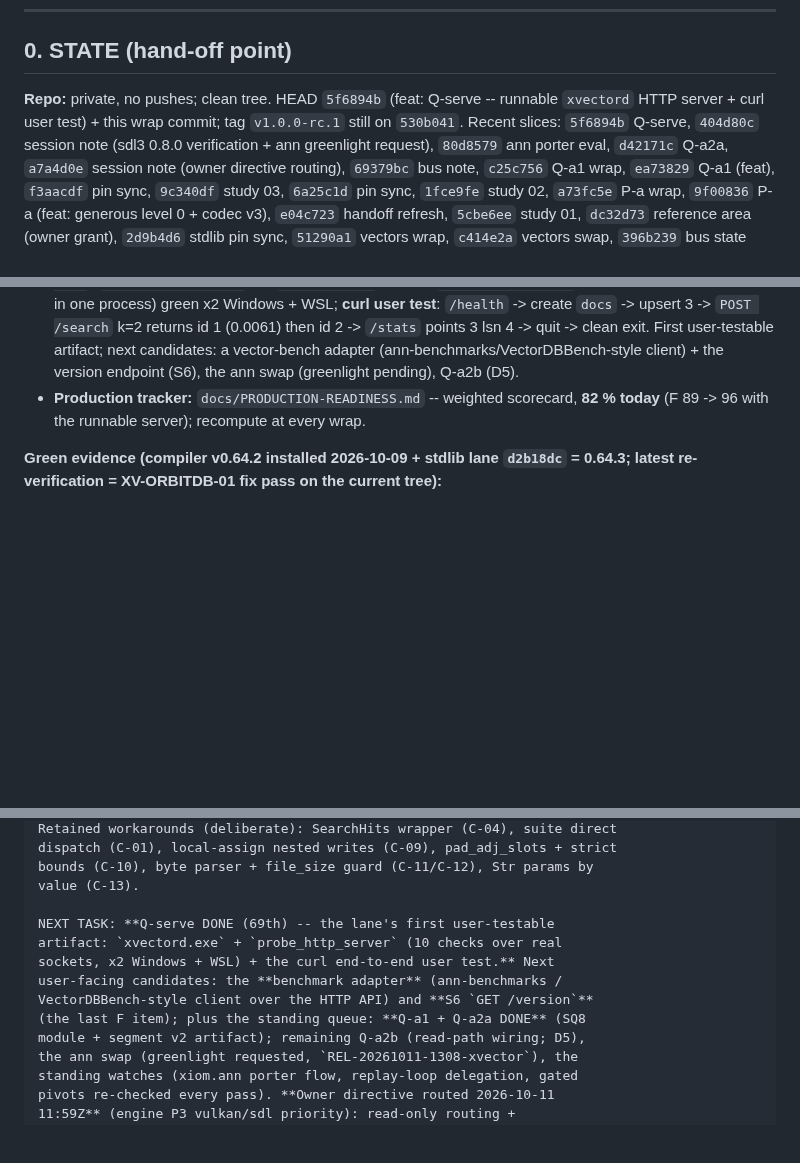
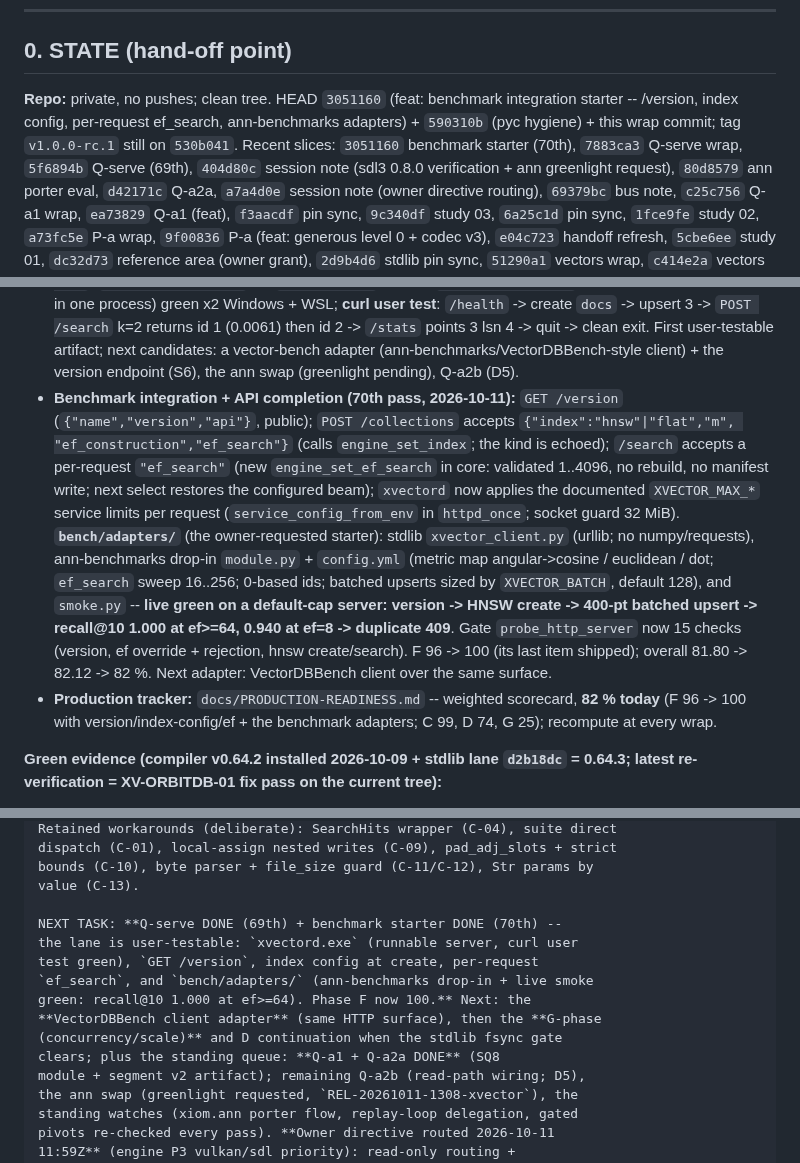
Before and after one commit to xiom-projects/xiom-xvector, a Markdown page: SESSION.md, 3 parts joined by grey strips. Rendered like a GitHub page; blank space fills up the shorter version.

Commit message:
docs: benchmark starter wrap -- session handoff refresh (70th pass; F phase 100)
Signed-off-by: Lefteris Notas <lefterisnotas@gmail.com>

```diff
--- a/SESSION.md
+++ b/SESSION.md
@@ -120,10 +120,13 @@ owner greenlight (vectors precedent); eval in `docs/XIOM-ANN-EVAL.md`.
 
 ## 0. STATE (hand-off point)
 
-**Repo:** private, no pushes; clean tree. HEAD `5f6894b` (feat: Q-serve --
-runnable `xvectord` HTTP server + curl user test) + this wrap commit;
+**Repo:** private, no pushes; clean tree. HEAD `3051160` (feat: benchmark
+integration starter -- /version, index config, per-request ef_search,
+ann-benchmarks adapters) + `590310b` (pyc hygiene) + this wrap commit;
 tag `v1.0.0-rc.1` still on `530b041`.
-Recent slices: `5f6894b` Q-serve, `404d80c` session note (sdl3 0.8.0
+Recent slices: `3051160` benchmark starter (70th), `7883ca3` Q-serve
+wrap, `5f6894b` Q-serve (69th),
+`404d80c` session note (sdl3 0.8.0
 verification + ann greenlight request), `80d8579` ann porter eval,
 `d42171c` Q-a2a,
 `a7a4d0e` session note (owner directive routing), `69379bc` bus note,
@@ -809,9 +812,29 @@ custom `XIOM_HOME` on WSL misplaced the `xiom.wal` install
   exit. First user-testable artifact; next candidates: a vector-bench
   adapter (ann-benchmarks/VectorDBBench-style client) + the version
   endpoint (S6), the ann swap (greenlight pending), Q-a2b (D5).
+- **Benchmark integration + API completion (70th pass, 2026-10-11):**
+  `GET /version` (`{"name","version","api"}`, public);
+  `POST /collections` accepts `{"index":"hnsw"|"flat","m",
+  "ef_construction","ef_search"}` (calls `engine_set_index`; the kind is
+  echoed); `/search` accepts a per-request `"ef_search"` (new
+  `engine_set_ef_search` in core: validated 1..4096, no rebuild, no
+  manifest write; next select restores the configured beam); `xvectord`
+  now applies the documented `XVECTOR_MAX_*` service limits per request
+  (`service_config_from_env` in `httpd_once`; socket guard 32 MiB).
+  **`bench/adapters/`** (the owner-requested starter): stdlib
+  `xvector_client.py` (urllib; no numpy/requests), ann-benchmarks
+  drop-in `module.py` + `config.yml` (metric map angular->cosine /
+  euclidean / dot; `ef_search` sweep 16..256; 0-based ids; batched
+  upserts sized by `XVECTOR_BATCH`, default 128), and `smoke.py` --
+  **live green on a default-cap server: version -> HNSW create ->
+  400-pt batched upsert -> recall@10 1.000 at ef>=64, 0.940 at ef=8 ->
+  duplicate 409**. Gate `probe_http_server` now 15 checks (version, ef
+  override + rejection, hnsw create/search). F 96 -> 100 (its last item
+  shipped); overall 81.80 -> 82.12 -> 82 %. Next adapter: VectorDBBench
+  client over the same surface.
 - **Production tracker:** `docs/PRODUCTION-READINESS.md` -- weighted
-  scorecard, **82 % today** (F 89 -> 96 with the runnable server);
-  recompute at every wrap.
+  scorecard, **82 % today** (F 96 -> 100 with version/index-config/ef +
+  the benchmark adapters; C 99, D 74, G 25); recompute at every wrap.
 
 **Green evidence (compiler v0.64.2 installed 2026-10-09 + stdlib lane
 `d2b18dc` = 0.64.3; latest re-verification = XV-ORBITDB-01 fix pass on
@@ -1543,12 +1577,14 @@ dispatch (C-01), local-assign nested writes (C-09), pad_adj_slots + strict
 bounds (C-10), byte parser + file_size guard (C-11/C-12), Str params by
 value (C-13).
 
-NEXT TASK: **Q-serve DONE (69th) -- the lane's first user-testable
-artifact: `xvectord.exe` + `probe_http_server` (10 checks over real
-sockets, x2 Windows + WSL) + the curl end-to-end user test.** Next
-user-facing candidates: the **benchmark adapter** (ann-benchmarks /
-VectorDBBench-style client over the HTTP API) and **S6 `GET /version`**
-(the last F item); plus the standing queue: **Q-a1 + Q-a2a DONE** (SQ8
+NEXT TASK: **Q-serve DONE (69th) + benchmark starter DONE (70th) --
+the lane is user-testable: `xvectord.exe` (runnable server, curl user
+test green), `GET /version`, index config at create, per-request
+`ef_search`, and `bench/adapters/` (ann-benchmarks drop-in + live smoke
+green: recall@10 1.000 at ef>=64). Phase F now 100.** Next: the
+**VectorDBBench client adapter** (same HTTP surface), then the **G-phase
+(concurrency/scale)** and D continuation when the stdlib fsync gate
+clears; plus the standing queue: **Q-a1 + Q-a2a DONE** (SQ8
 module + segment v2 artifact); remaining Q-a2b (read-path wiring; D5),
 the ann swap (greenlight requested, `REL-20261011-1308-xvector`), the
 standing watches (xiom.ann porter flow, replay-loop delegation, gated
```
Also changed, not shown: other parts of SESSION.md (+13 -2 lines).
